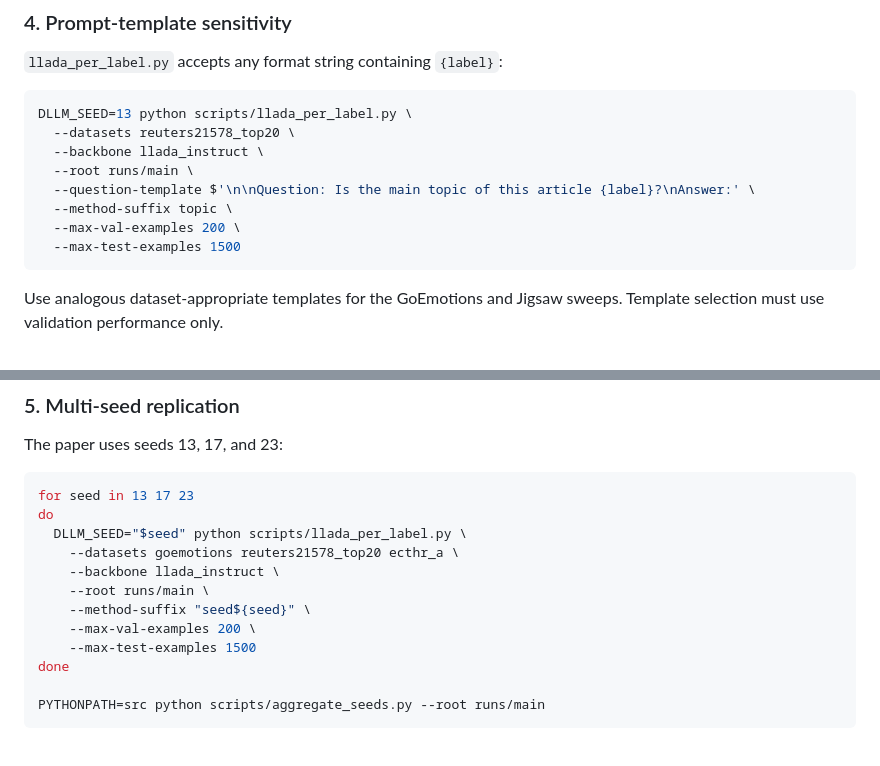
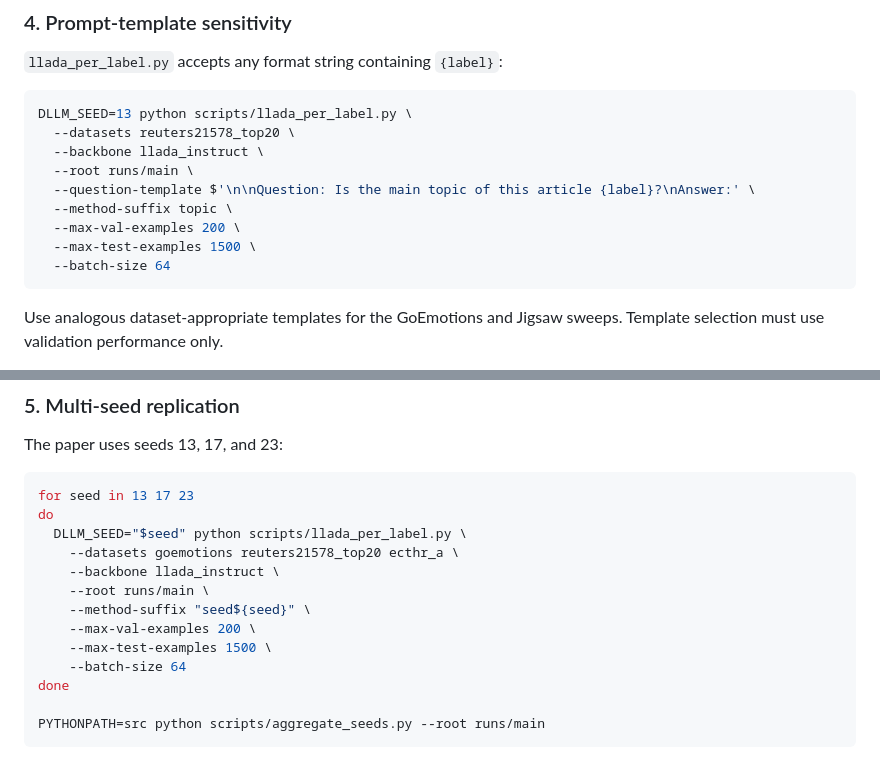
Before and after one commit to misterpawan/multilabel-classification-dllm-paper, a Markdown page: README.md, 2 parts joined by grey strips. Rendered like a GitHub page.

````diff
--- a/README.md
+++ b/README.md
@@ -241,7 +283,8 @@ DLLM_SEED=13 python scripts/llada_per_label.py \
   --question-template $'\n\nQuestion: Is the main topic of this article {label}?\nAnswer:' \
   --method-suffix topic \
   --max-val-examples 200 \
-  --max-test-examples 1500
+  --max-test-examples 1500 \
+  --batch-size 64
 ```
 
 Use analogous dataset-appropriate templates for the GoEmotions and Jigsaw
@@ -260,7 +303,8 @@ do
     --root runs/main \
     --method-suffix "seed${seed}" \
     --max-val-examples 200 \
-    --max-test-examples 1500
+    --max-test-examples 1500 \
+    --batch-size 64
 done
 
 PYTHONPATH=src python scripts/aggregate_seeds.py --root runs/main
````
Also changed, not shown: other parts of README.md (+74 -30 lines).
